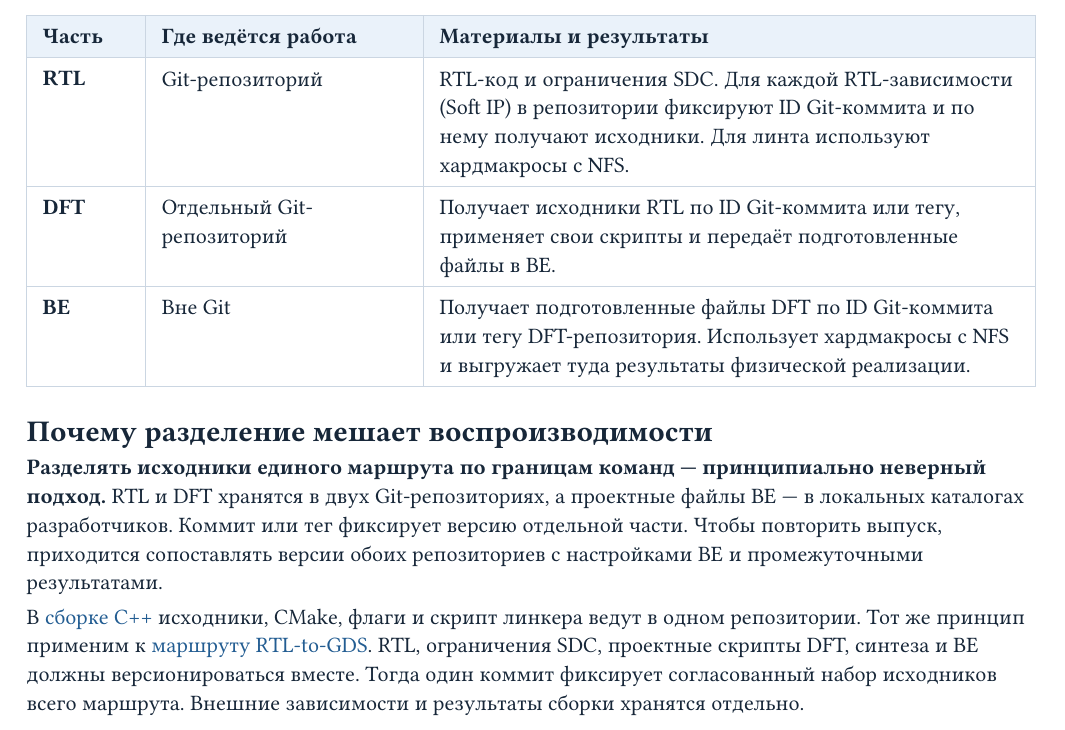
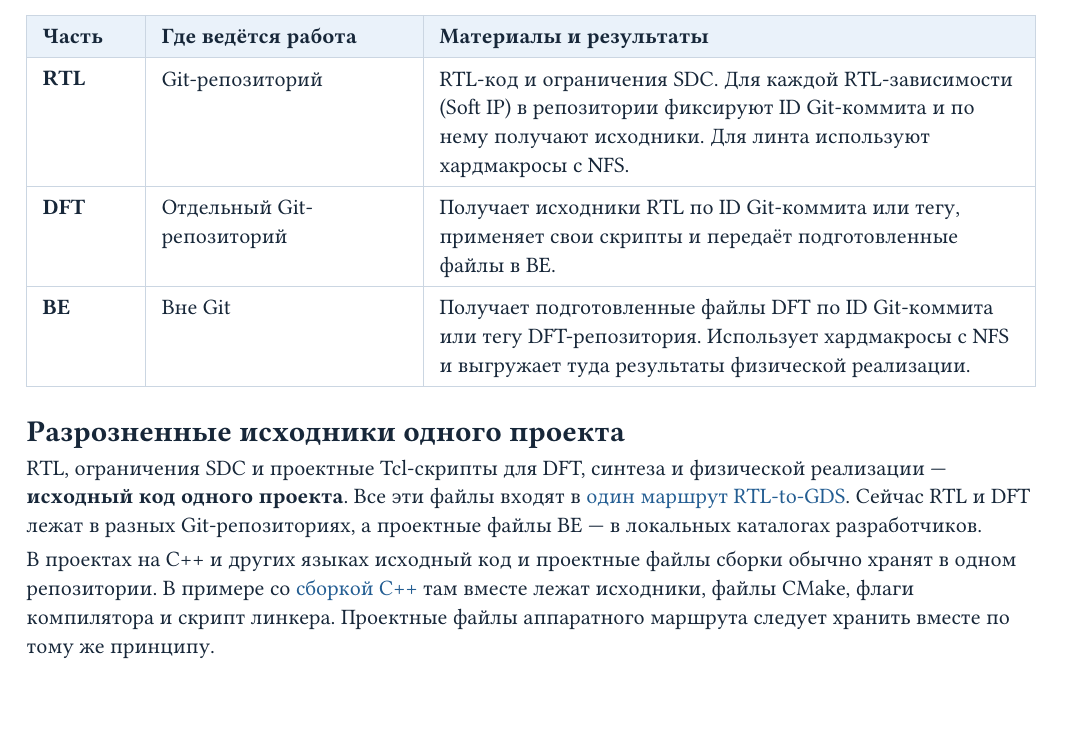
Before and after one commit to Bigyin1/CoreRef, a Typst document (docs/why-coreref.typ): part of page 2 of 2, cut so that both start at the same text. Compiled offline with Typst 0.15.

Commit message:
docs: focus on the scattered sources of one project

```diff
--- a/docs/why-coreref.typ
+++ b/docs/why-coreref.typ
@@ -235,17 +235,14 @@
    Использует хардмакросы с NFS и выгружает туда результаты физической реализации.],
 )
 
-== Почему разделение мешает воспроизводимости
+== Разрозненные исходники одного проекта
 
-*Разделять исходники единого маршрута по границам команд — принципиально
-неверный подход.* RTL и DFT хранятся в двух Git-репозиториях, а проектные
-файлы BE — в локальных каталогах разработчиков. Коммит или тег фиксирует
-версию отдельной части. Чтобы повторить выпуск, приходится сопоставлять
-версии обоих репозиториев с настройками BE и промежуточными результатами.
+RTL, ограничения SDC и проектные Tcl-скрипты для DFT, синтеза и физической
+реализации — *исходный код одного проекта*. Все эти файлы входят в
+#link(<rtl-to-gds>)[один маршрут RTL-to-GDS]. Сейчас RTL и DFT лежат в разных
+Git-репозиториях, а проектные файлы BE — в локальных каталогах разработчиков.
 
-В #link(<cpp-build>)[сборке C++] исходники, CMake, флаги и скрипт линкера
-ведут в одном репозитории. Тот же принцип применим к
-#link(<rtl-to-gds>)[маршруту RTL-to-GDS]. RTL, ограничения SDC, проектные
-скрипты DFT, синтеза и BE должны версионироваться вместе. Тогда один коммит
-фиксирует согласованный набор исходников всего маршрута. Внешние зависимости
-и результаты сборки хранятся отдельно.
+В проектах на C++ и других языках исходный код и проектные файлы сборки обычно
+хранят в одном репозитории. В примере со #link(<cpp-build>)[сборкой C++] там
+вместе лежат исходники, файлы CMake, флаги компилятора и скрипт линкера.
+Проектные файлы аппаратного маршрута следует хранить вместе по тому же принципу.
```
